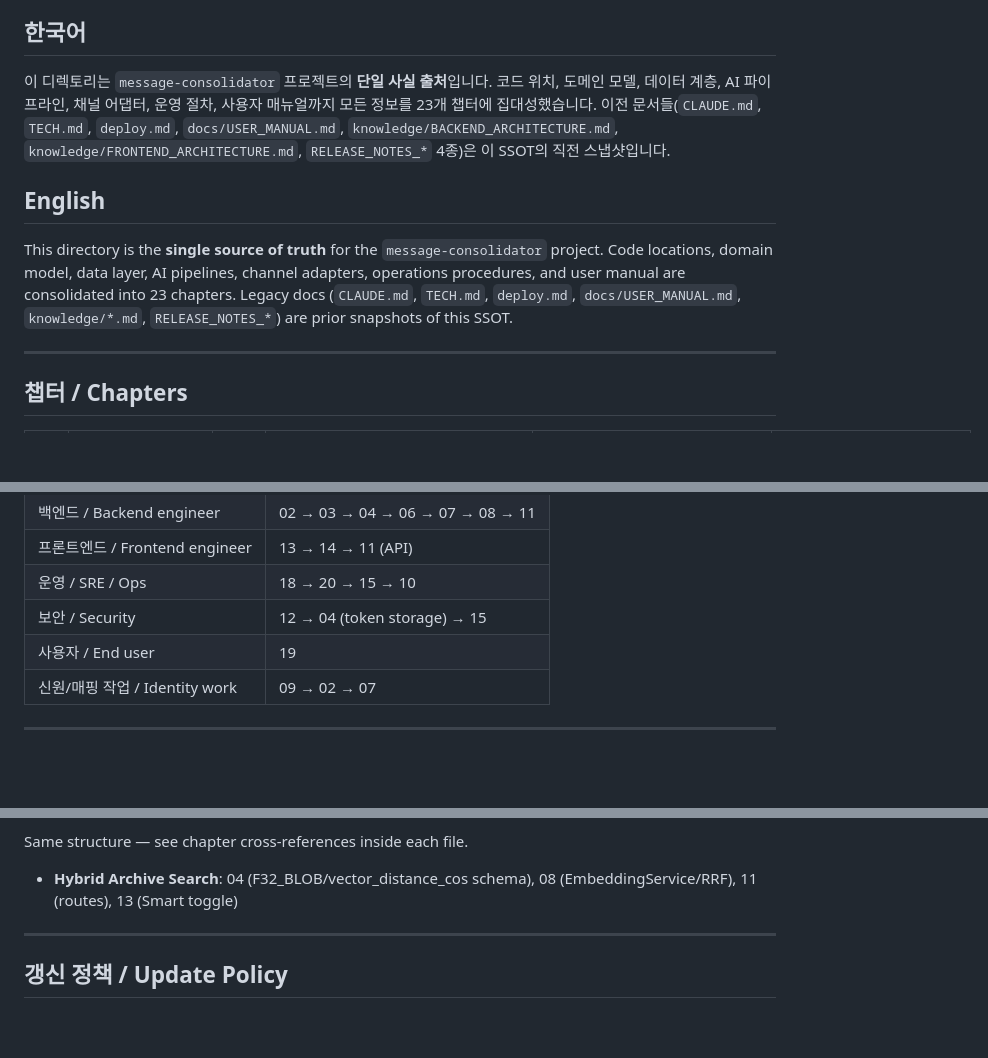
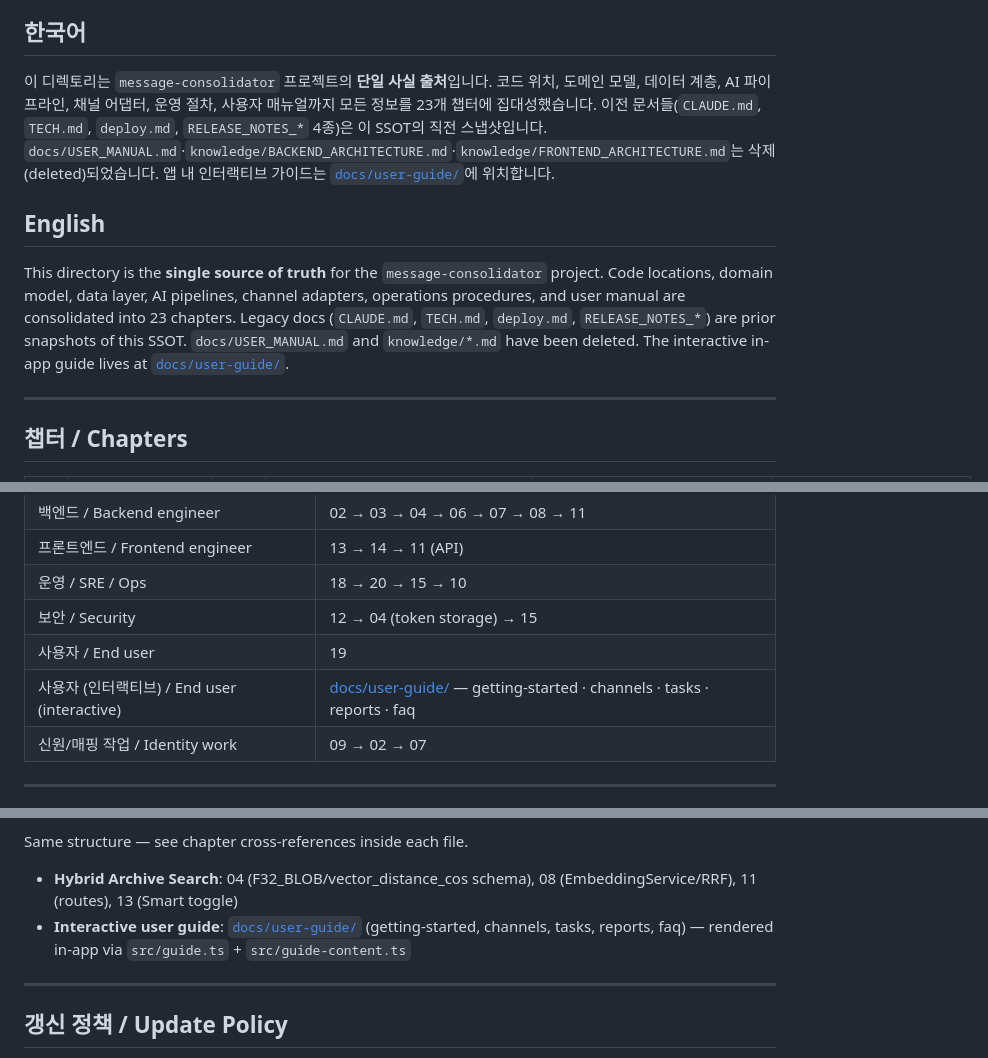
Before and after one commit to JaejinSong/message-consolidator, a Markdown page: docs/comprehensive/INDEX.md, 3 parts joined by grey strips. Rendered like a GitHub page; blank space fills up the shorter version.

```diff
--- a/docs/comprehensive/INDEX.md
+++ b/docs/comprehensive/INDEX.md
@@ -6,11 +6,11 @@
 
 ## 한국어
 
-이 디렉토리는 `message-consolidator` 프로젝트의 **단일 사실 출처**입니다. 코드 위치, 도메인 모델, 데이터 계층, AI 파이프라인, 채널 어댑터, 운영 절차, 사용자 매뉴얼까지 모든 정보를 23개 챕터에 집대성했습니다. 이전 문서들(`CLAUDE.md`, `TECH.md`, `deploy.md`, `docs/USER_MANUAL.md`, `knowledge/BACKEND_ARCHITECTURE.md`, `knowledge/FRONTEND_ARCHITECTURE.md`, `RELEASE_NOTES_*` 4종)은 이 SSOT의 직전 스냅샷입니다.
+이 디렉토리는 `message-consolidator` 프로젝트의 **단일 사실 출처**입니다. 코드 위치, 도메인 모델, 데이터 계층, AI 파이프라인, 채널 어댑터, 운영 절차, 사용자 매뉴얼까지 모든 정보를 23개 챕터에 집대성했습니다. 이전 문서들(`CLAUDE.md`, `TECH.md`, `deploy.md`, `RELEASE_NOTES_*` 4종)은 이 SSOT의 직전 스냅샷입니다. `docs/USER_MANUAL.md`·`knowledge/BACKEND_ARCHITECTURE.md`·`knowledge/FRONTEND_ARCHITECTURE.md`는 삭제(deleted)되었습니다. 앱 내 인터랙티브 가이드는 [`docs/user-guide/`](../../docs/user-guide/)에 위치합니다.
 
 ## English
 
-This directory is the **single source of truth** for the `message-consolidator` project. Code locations, domain model, data layer, AI pipelines, channel adapters, operations procedures, and user manual are consolidated into 23 chapters. Legacy docs (`CLAUDE.md`, `TECH.md`, `deploy.md`, `docs/USER_MANUAL.md`, `knowledge/*.md`, `RELEASE_NOTES_*`) are prior snapshots of this SSOT.
+This directory is the **single source of truth** for the `message-consolidator` project. Code locations, domain model, data layer, AI pipelines, channel adapters, operations procedures, and user manual are consolidated into 23 chapters. Legacy docs (`CLAUDE.md`, `TECH.md`, `deploy.md`, `RELEASE_NOTES_*`) are prior snapshots of this SSOT. `docs/USER_MANUAL.md` and `knowledge/*.md` have been deleted. The interactive in-app guide lives at [`docs/user-guide/`](../../docs/user-guide/).
 
 ---
 
@@ -54,6 +54,7 @@ This directory is the **single source of truth** for the `message-consolidator`
 | 운영 / SRE / Ops | 18 → 20 → 15 → 10 |
 | 보안 / Security | 12 → 04 (token storage) → 15 |
 | 사용자 / End user | 19 |
+| 사용자 (인터랙티브) / End user (interactive) | [docs/user-guide/](../../docs/user-guide/) — getting-started · channels · tasks · reports · faq |
 | 신원/매핑 작업 / Identity work | 09 → 02 → 07 |
 
 ---
@@ -79,6 +80,7 @@ This directory is the **single source of truth** for the `message-consolidator`
 Same structure — see chapter cross-references inside each file.
 
 - **Hybrid Archive Search**: 04 (F32_BLOB/vector_distance_cos schema), 08 (EmbeddingService/RRF), 11 (routes), 13 (Smart toggle)
+- **Interactive user guide**: [`docs/user-guide/`](../../docs/user-guide/) (getting-started, channels, tasks, reports, faq) — rendered in-app via `src/guide.ts` + `src/guide-content.ts`
 
 ---
 
```
Also changed, not shown: docs/comprehensive/13-frontend-architecture.md (+5 -0 lines), docs/comprehensive/19-user-manual.md (+2 -0 lines).
